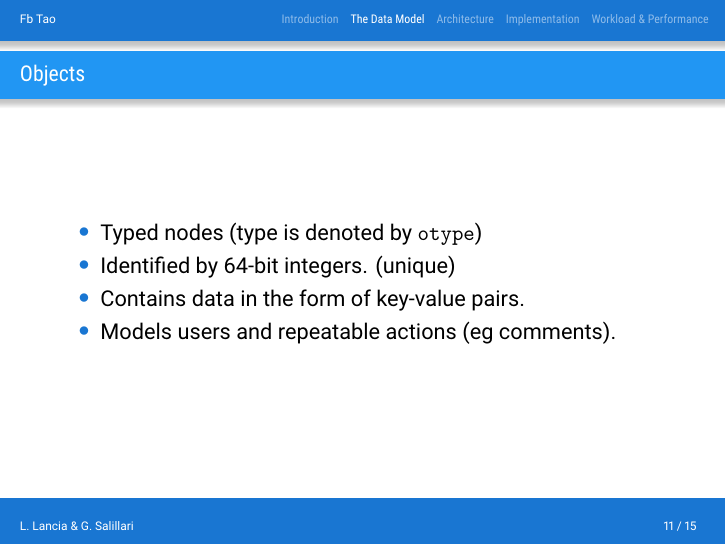
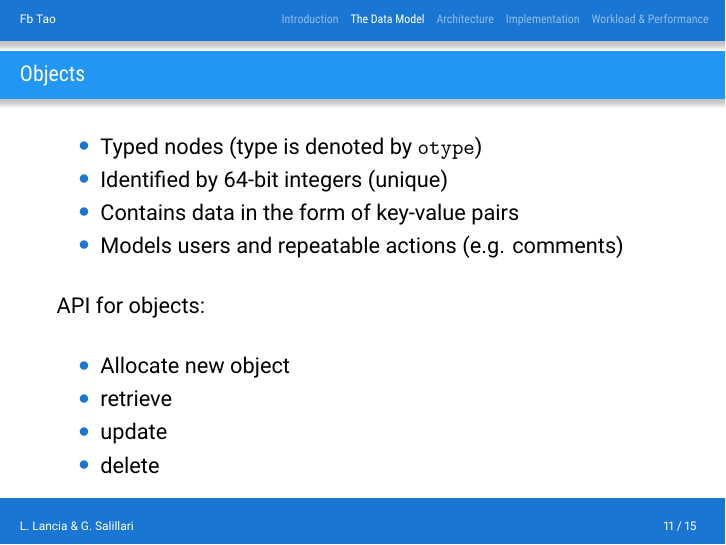
Before and after one commit to llancia/MaterialBeamer, LaTeX slides (presentazionelancia.tex, which reads datamodel.tex): page 14 of 18 before the commit and page 15 of 19 after it. Compiled offline with XeLaTeX.

Commit message:
datamodel1

```diff
--- a/datamodel.tex
+++ b/datamodel.tex
@@ -11,12 +11,20 @@
 
 \begin{frame}[fragile]
 \frametitle{Objects}
-
+\onslide<1->
 \begin{itemize}
 	\item Typed nodes (type is denoted by \verb|otype|)
-	\item Identified by 64-bit integers. (unique)
-	\item Contains data in the form of key-value pairs.
-	\item Models users and repeatable actions (eg comments).
+	\item Identified by 64-bit integers (unique)
+	\item Contains data in the form of key-value pairs
+	\item Models users and repeatable actions (e.g. comments)
+\end{itemize}
+\onslide<2->
+API for objects:
+\begin{itemize}
+	\item Allocate new object
+	\item retrieve
+	\item update
+	\item delete
 \end{itemize}
 
 
```
Also changed, not shown: presentazionelancia.pdf.
